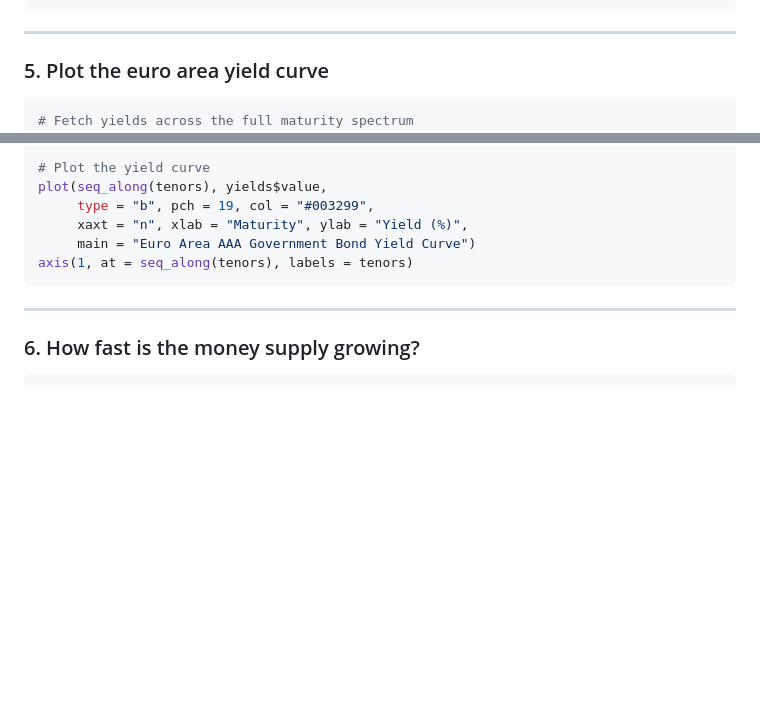
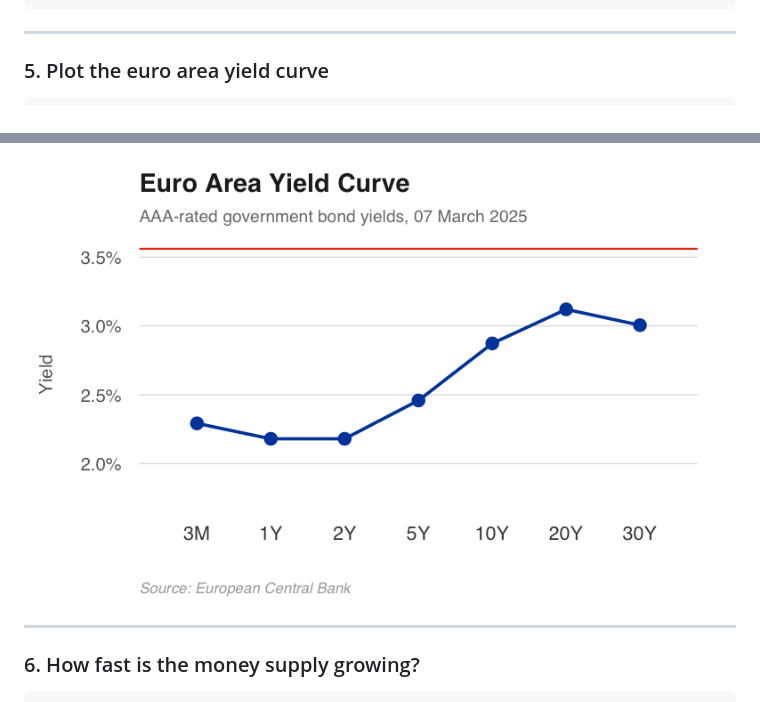
Before and after one commit to charlescoverdale/readecb, a Markdown page: README.md, 2 parts joined by grey strips. Rendered like a GitHub page; pictures changed too: man/figures/yield_curve.png (added); blank space fills up the shorter version.

Commit message:
Add Economist-style yield curve plot to README

````diff
--- a/README.md
+++ b/README.md
@@ -164,5 +164,4 @@ head(mortgages)
 ### 5. Plot the euro area yield curve
 
 ```r
-# Fetch yields across the full maturity spectrum
 tenors <- c("3M", "1Y", "2Y", "5Y", "10Y", "20Y", "30Y")
@@ -170,11 +170,5 @@ yields <- ecb_yield_curve(tenors, from = "2025-03-01", to = "2025-03-01")
 
-# Plot the yield curve
-plot(seq_along(tenors), yields$value,
-     type = "b", pch = 19, col = "#003299",
-     xaxt = "n", xlab = "Maturity", ylab = "Yield (%)",
-     main = "Euro Area AAA Government Bond Yield Curve")
-axis(1, at = seq_along(tenors), labels = tenors)
-```
+![Euro Area Yield Curve](man/figures/yield_curve.png)
 
 ---
 
````
Also changed, not shown: other parts of README.md (+2 -1 lines).
